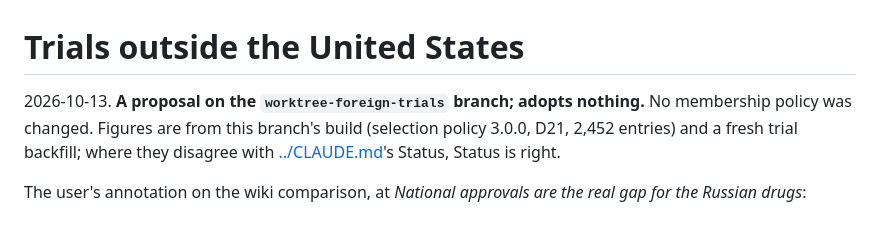
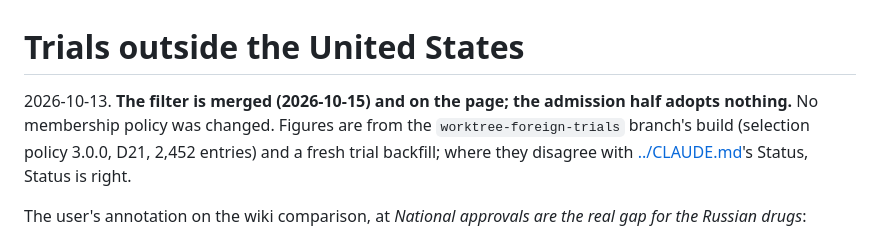
Before and after one commit to szaszeattila/SubNetwork, a Markdown page: docs/FOREIGN-TRIALS.md, the part around the change. Rendered like a GitHub page.

Commit message:
Mark the trial-sites filter merged, and refresh Status from the merged build
Co-Authored-By: Claude Opus 5.5 (1M context) <noreply@anthropic.com>

```diff
--- a/docs/FOREIGN-TRIALS.md
+++ b/docs/FOREIGN-TRIALS.md
@@ -1,8 +1,8 @@
 # Trials outside the United States
 
-2026-10-13. **A proposal on the `worktree-foreign-trials` branch; adopts
-nothing.** No membership policy was changed. Figures are from this branch's
-build (selection policy 3.0.0, D21, 2,452 entries) and a fresh trial backfill;
+2026-10-13. **The filter is merged (2026-10-15) and on the page; the
+admission half adopts nothing.** No membership policy was changed. Figures are
+from the `worktree-foreign-trials` branch's build (selection policy 3.0.0, D21, 2,452 entries) and a fresh trial backfill;
 where they disagree with [../CLAUDE.md](../CLAUDE.md)'s Status, Status is right.
 
 The user's annotation on the wiki comparison, at *National approvals are the
```
Also changed, not shown: CLAUDE.md (+4 -3 lines), docs/INDEX.md (+1 -1 lines).
